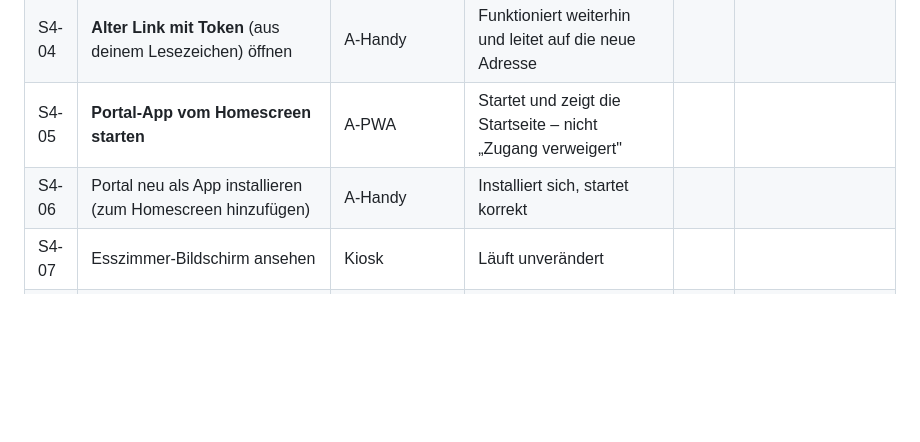
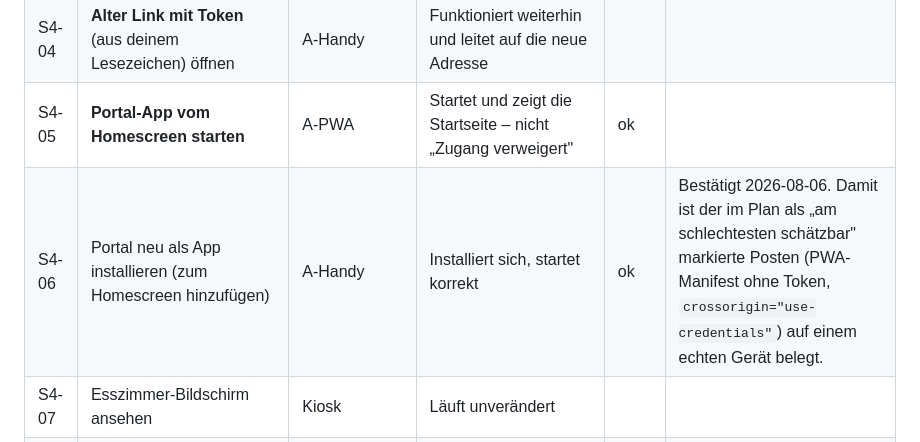
Before and after one commit to Andr3asB/portal, a Markdown page: pruefplan.md, the part around the change. Rendered like a GitHub page; blank space fills up the shorter version.

Commit message:
Pruefplan: S4-05 und S4-06 bestanden (PWA startet und installiert sich)
Damit ist das token-freie PWA-Manifest auf einem echten Geraet belegt - im
Plan war das der als am schlechtesten schaetzbar markierte Posten.

Co-Authored-By: Claude Opus 5 <noreply@anthropic.com>
Claude-Session: https://claude.ai/code/session_01RreDFQLSH8p6Aw7D6trghU

```diff
--- a/pruefplan.md
+++ b/pruefplan.md
@@ -191,8 +191,8 @@ und ist der wichtigste Test dieser Stufe.
 | S4-02 | Dasselbe | Kind | Alle seine Apps erreichbar | | |
 | S4-03 | Dasselbe | Simone | Alle ihre Apps erreichbar | | |
 | S4-04 | **Alter Link mit Token** (aus deinem Lesezeichen) öffnen | A-Handy | Funktioniert weiterhin und leitet auf die neue Adresse | | |
-| S4-05 | **Portal-App vom Homescreen starten** | A-PWA | Startet und zeigt die Startseite – nicht „Zugang verweigert" | | |
-| S4-06 | Portal neu als App installieren (zum Homescreen hinzufügen) | A-Handy | Installiert sich, startet korrekt | | |
+| S4-05 | **Portal-App vom Homescreen starten** | A-PWA | Startet und zeigt die Startseite – nicht „Zugang verweigert" | ok | |
+| S4-06 | Portal neu als App installieren (zum Homescreen hinzufügen) | A-Handy | Installiert sich, startet korrekt | ok | Bestätigt 2026-08-06. Damit ist der im Plan als „am schlechtesten schätzbar" markierte Posten (PWA-Manifest ohne Token, `crossorigin="use-credentials"`) auf einem echten Gerät belegt. |
 | S4-07 | Esszimmer-Bildschirm ansehen | Kiosk | Läuft unverändert | | |
 | S4-08 | Flugmodus-Test wie S2-03 | A-Handy | Häkchen kommen an | | |
 | S4-09 | Eine Seite als Lesezeichen speichern und später öffnen | A-Handy | Kommt an der richtigen Stelle an | | |
```
